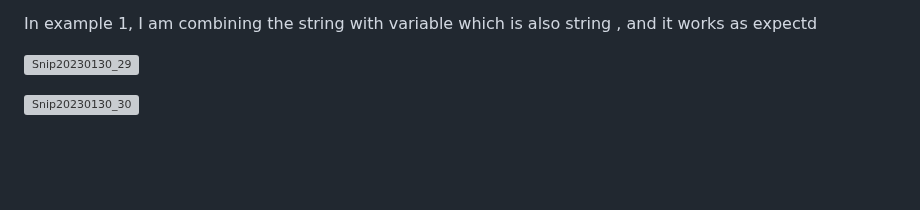
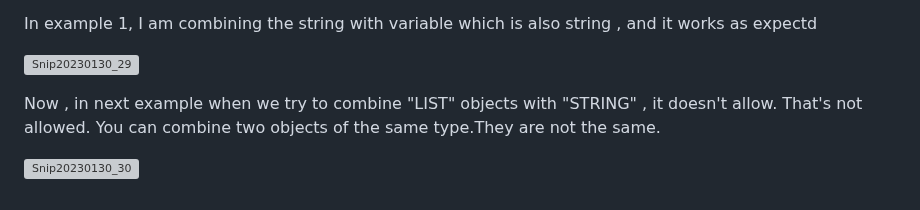
Before and after one commit to Techshailesh/Python, a Markdown page: Basics/basic_sequence_operations.md, the part around the change. GitHub-like rendering; blank space fills up the shorter version; grey boxes are pictures that could not be loaded.

```diff
--- a/Basics/basic_sequence_operations.md
+++ b/Basics/basic_sequence_operations.md
@@ -103,5 +103,8 @@ In example 1, I am combining the string with variable which is also string , and
 ![Snip20230130_29](https://user-images.githubusercontent.com/93876736/215458091-d2b85fcf-6d45-4f1a-a0de-6997f102182e.png)
 
 
+Now , in next example when we try to combine "LIST" objects with "STRING" , it doesn't allow.
+That's not allowed. You can combine two objects of the same type.They are not the same.
+
 
 ![Snip20230130_30](https://user-images.githubusercontent.com/93876736/215458294-111cabec-9960-4619-ba46-90d33a4266c0.png)
```
